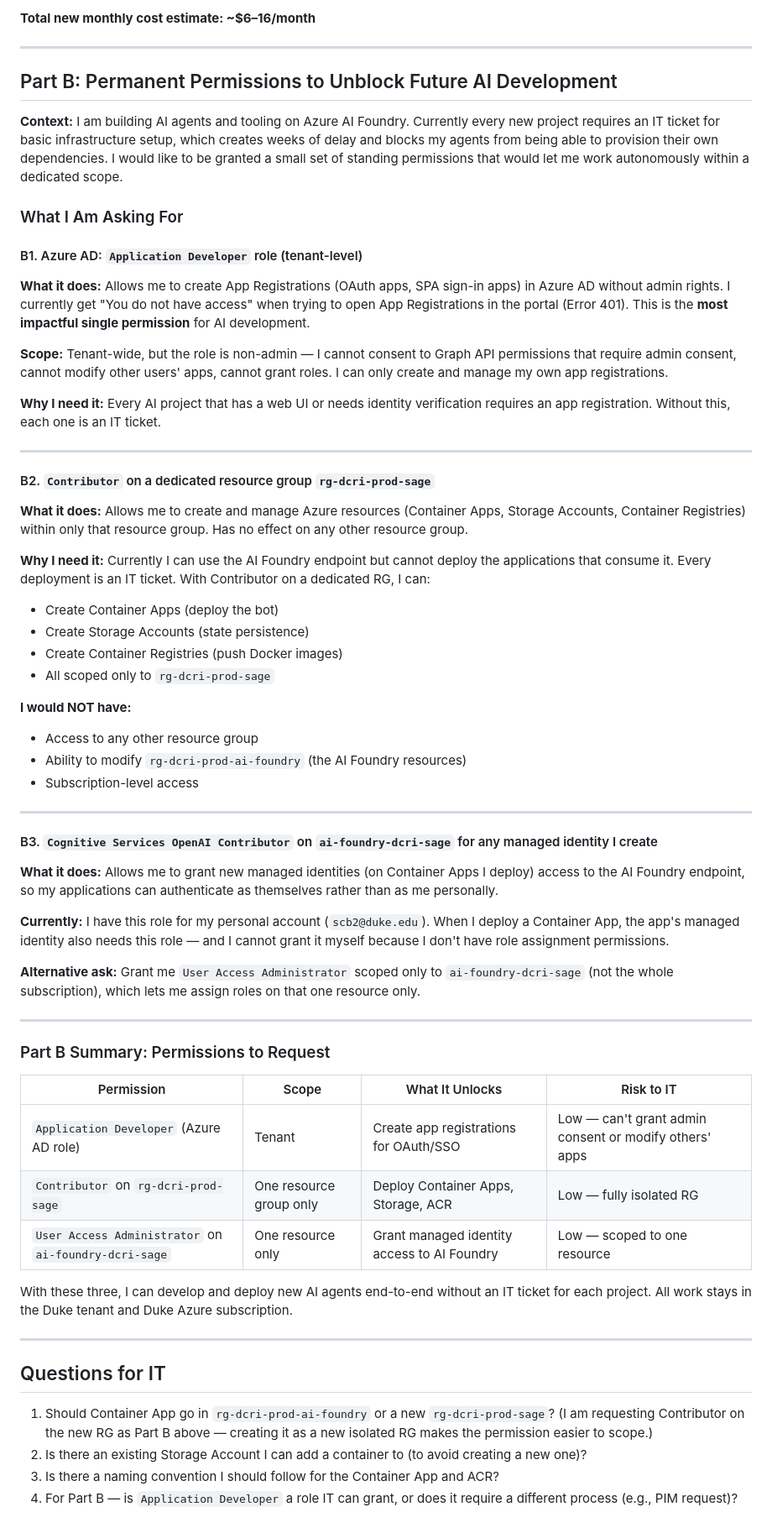
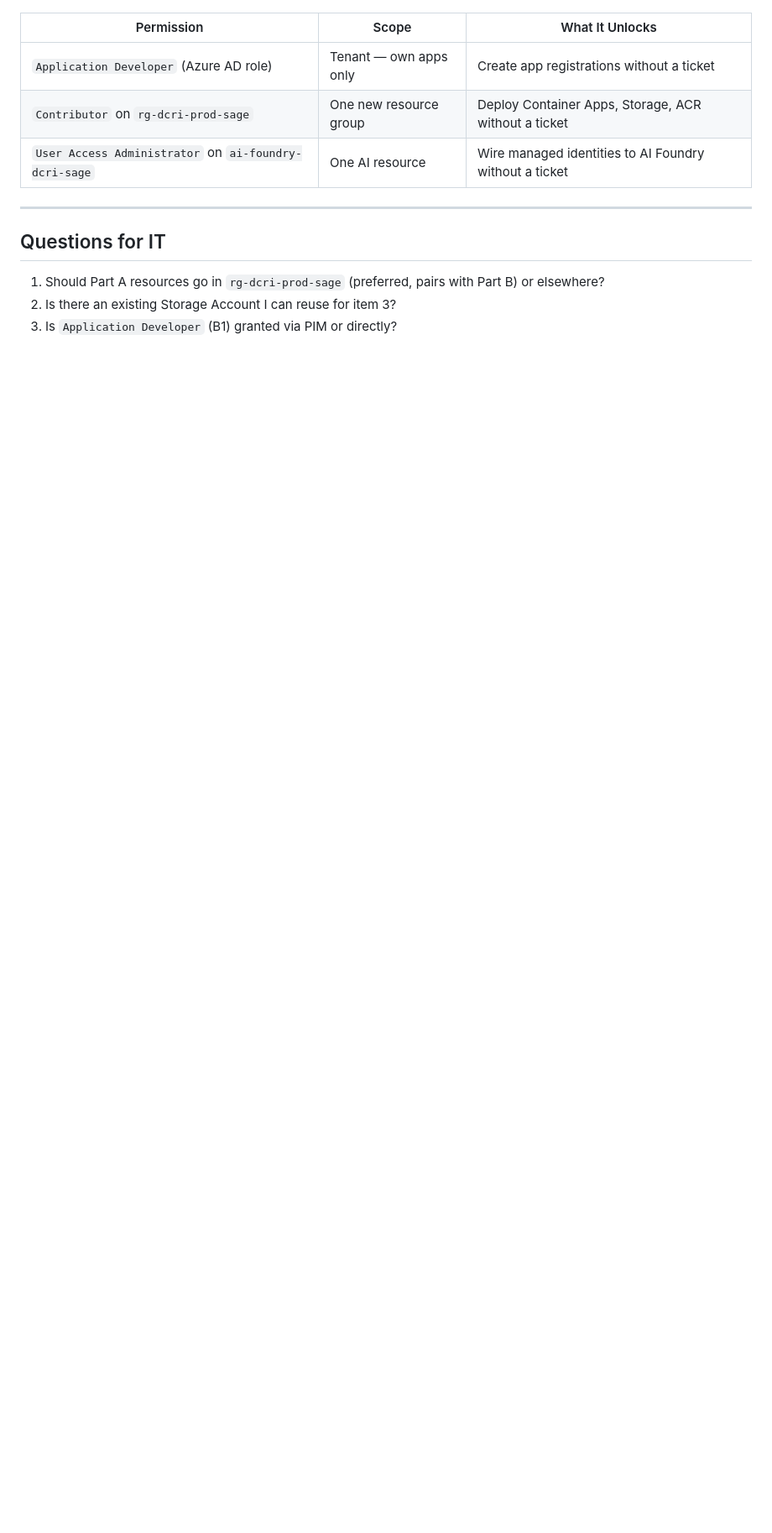
Before and after one commit to sagearbor/portable-agent-a2a-pipeline, a Markdown page: docs/it-request-azure-deploy.md, the part around one of its changes. Shown at 84% size. Drawn GitHub-style; blank space fills up the shorter version.

```diff
--- a/docs/it-request-azure-deploy.md
+++ b/docs/it-request-azure-deploy.md
@@ -161,89 +102,13 @@ Phase 1 (manual paste works without this).
-**Total new monthly cost estimate: ~$6–16/month**
-
----
-
-## Part B: Permanent Permissions to Unblock Future AI Development
-
-**Context:** I am building AI agents and tooling on Azure AI Foundry. Currently every
-new project requires an IT ticket for basic infrastructure setup, which creates weeks of
-delay and blocks my agents from being able to provision their own dependencies. I would
-like to be granted a small set of standing permissions that would let me work
-autonomously within a dedicated scope.
-
-### What I Am Asking For
-
-#### B1. Azure AD: `Application Developer` role (tenant-level)
-
-**What it does:** Allows me to create App Registrations (OAuth apps, SPA sign-in apps)
-in Azure AD without admin rights. I currently get "You do not have access" when trying
-to open App Registrations in the portal (Error 401). This is the **most impactful
-single permission** for AI development.
-
-**Scope:** Tenant-wide, but the role is non-admin — I cannot consent to Graph API
-permissions that require admin consent, cannot modify other users' apps, cannot grant
-roles. I can only create and manage my own app registrations.
-
-**Why I need it:** Every AI project that has a web UI or needs identity verification
-requires an app registration. Without this, each one is an IT ticket.
-
----
-
-#### B2. `Contributor` on a dedicated resource group `rg-dcri-prod-sage`
-
-**What it does:** Allows me to create and manage Azure resources (Container Apps,
-Storage Accounts, Container Registries) within only that resource group. Has no effect
-on any other resource group.
-
-**Why I need it:** Currently I can use the AI Foundry endpoint but cannot deploy the
-applications that consume it. Every deployment is an IT ticket. With Contributor on a
-dedicated RG, I can:
-- Create Container Apps (deploy the bot)
-- Create Storage Accounts (state persistence)
-- Create Container Registries (push Docker images)
-- All scoped only to `rg-dcri-prod-sage`
-
-**I would NOT have:**
-- Access to any other resource group
-- Ability to modify `rg-dcri-prod-ai-foundry` (the AI Foundry resources)
-- Subscription-level access
-
----
-
-#### B3. `Cognitive Services OpenAI Contributor` on `ai-foundry-dcri-sage` for any managed identity I create
-
-**What it does:** Allows me to grant new managed identities (on Container Apps I deploy)
-access to the AI Foundry endpoint, so my applications can authenticate as themselves
-rather than as me personally.
-
-**Currently:** I have this role for my personal account (`scb2@duke.edu`). When I
-deploy a Container App, the app's managed identity also needs this role — and I
-cannot grant it myself because I don't have role assignment permissions.
-
-**Alternative ask:** Grant me `User Access Administrator` scoped only to
-`ai-foundry-dcri-sage` (not the whole subscription), which lets me assign roles on that
-one resource only.
-
----
-
-### Part B Summary: Permissions to Request
-
-| Permission | Scope | What It Unlocks | Risk to IT |
-|---|---|---|---|
-| `Application Developer` (Azure AD role) | Tenant | Create app registrations for OAuth/SSO | Low — can't grant admin consent or modify others' apps |
-| `Contributor` on `rg-dcri-prod-sage` | One resource group only | Deploy Container Apps, Storage, ACR | Low — fully isolated RG |
-| `User Access Administrator` on `ai-foundry-dcri-sage` | One resource only | Grant managed identity access to AI Foundry | Low — scoped to one resource |
-
-With these three, I can develop and deploy new AI agents end-to-end without an IT ticket
-for each project. All work stays in the Duke tenant and Duke Azure subscription.
+| Permission | Scope | What It Unlocks |
+|---|---|---|
+| `Application Developer` (Azure AD role) | Tenant — own apps only | Create app registrations without a ticket |
+| `Contributor` on `rg-dcri-prod-sage` | One new resource group | Deploy Container Apps, Storage, ACR without a ticket |
+| `User Access Administrator` on `ai-foundry-dcri-sage` | One AI resource | Wire managed identities to AI Foundry without a ticket |
 
 ---
 
 ## Questions for IT
 
-1. Should Container App go in `rg-dcri-prod-ai-foundry` or a new `rg-dcri-prod-sage`?
-   (I am requesting Contributor on the new RG as Part B above — creating it as a new
-   isolated RG makes the permission easier to scope.)
-2. Is there an existing Storage Account I can add a container to (to avoid creating a new one)?
-3. Is there a naming convention I should follow for the Container App and ACR?
-4. For Part B — is `Application Developer` a role IT can grant, or does it require a
-   different process (e.g., PIM request)?
+1. Should Part A resources go in `rg-dcri-prod-sage` (preferred, pairs with Part B) or elsewhere?
+2. Is there an existing Storage Account I can reuse for item 3?
+3. Is `Application Developer` (B1) granted via PIM or directly?
```
Also changed, not shown: other parts of docs/it-request-azure-deploy.md (+68 -127 lines).
